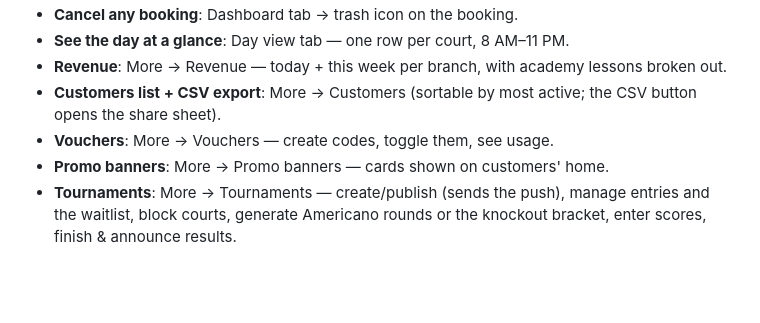
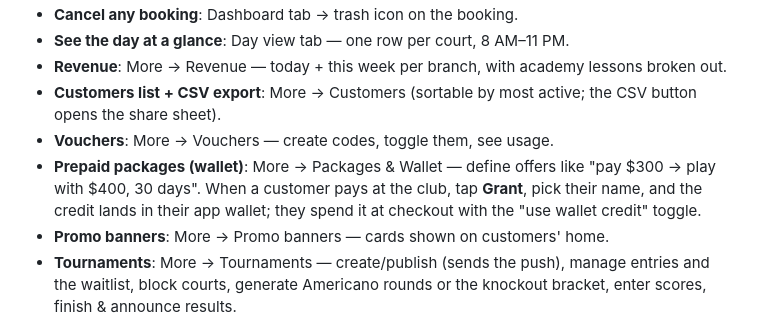
Before and after one commit to basharrahhaliq-cell/Padel-app, a Markdown page: SETUP.md, the part around the change. GitHub-like rendering; blank space fills up the shorter version.

Commit message:
Document packages & wallet in the owner guide
Co-Authored-By: Claude Fable 5 <noreply@anthropic.com>
Claude-Session: https://claude.ai/code/session_01Aw5U5LBdLKqLreCcoJxRFP

```diff
--- a/SETUP.md
+++ b/SETUP.md
@@ -168,6 +168,10 @@ General → VPN & Device Management.)
 - **Customers list + CSV export**: More → Customers (sortable by most
   active; the CSV button opens the share sheet).
 - **Vouchers**: More → Vouchers — create codes, toggle them, see usage.
+- **Prepaid packages (wallet)**: More → Packages & Wallet — define offers
+  like "pay $300 → play with $400, 30 days". When a customer pays at the
+  club, tap **Grant**, pick their name, and the credit lands in their app
+  wallet; they spend it at checkout with the "use wallet credit" toggle.
 - **Promo banners**: More → Promo banners — cards shown on customers' home.
 - **Tournaments**: More → Tournaments — create/publish (sends the push),
   manage entries and the waitlist, block courts, generate Americano rounds
```
